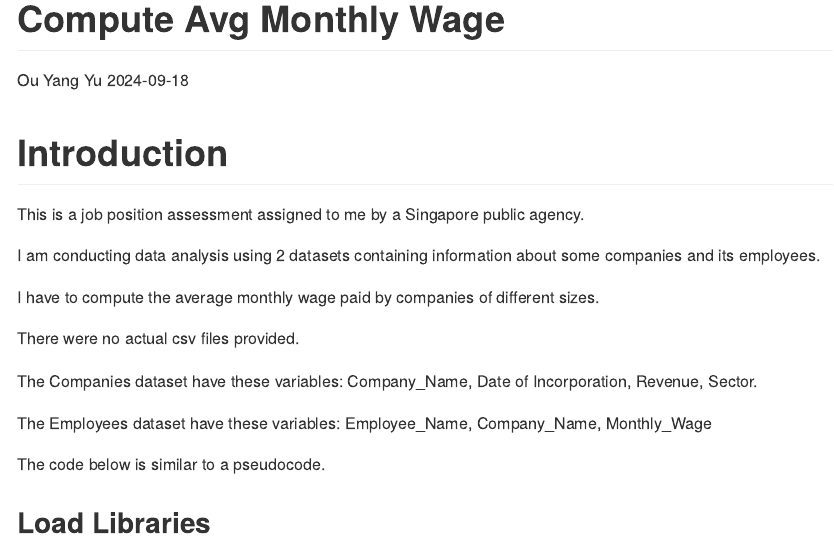
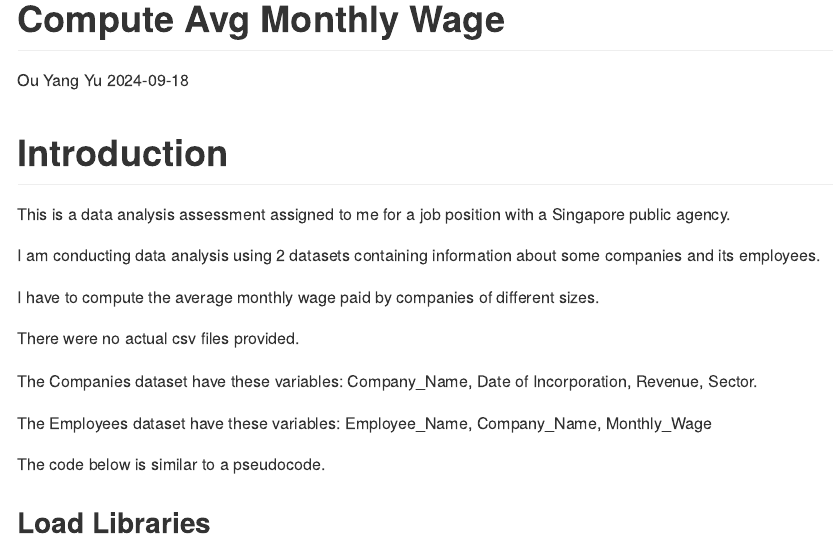
Before and after one commit to Gyres/Job-Assessments, an R Markdown document (Calc-Avg-Mthly-Wage/Calc-Avg-Mthly-Wage.Rmd): the page in a window 1100 px wide, from its top. Rendered offline with R 4.5, knitr and Pandoc, with nearby package versions; some code elsewhere in the file could not run offline.

Commit message:
Update Calc-Avg-Mthly-Wage.Rmd

```diff
--- a/Calc-Avg-Mthly-Wage/Calc-Avg-Mthly-Wage.Rmd
+++ b/Calc-Avg-Mthly-Wage/Calc-Avg-Mthly-Wage.Rmd
@@ -11,7 +11,7 @@ knitr::opts_chunk$set(echo=TRUE, message=FALSE, warning=FALSE)
 
 # Introduction
 
-This is a job position assessment assigned to me by a Singapore public agency.
+This is a data analysis assessment assigned to me for a job position with a Singapore public agency.
 
 I am conducting data analysis using 2 datasets containing information about some companies and its employees.
 
```
